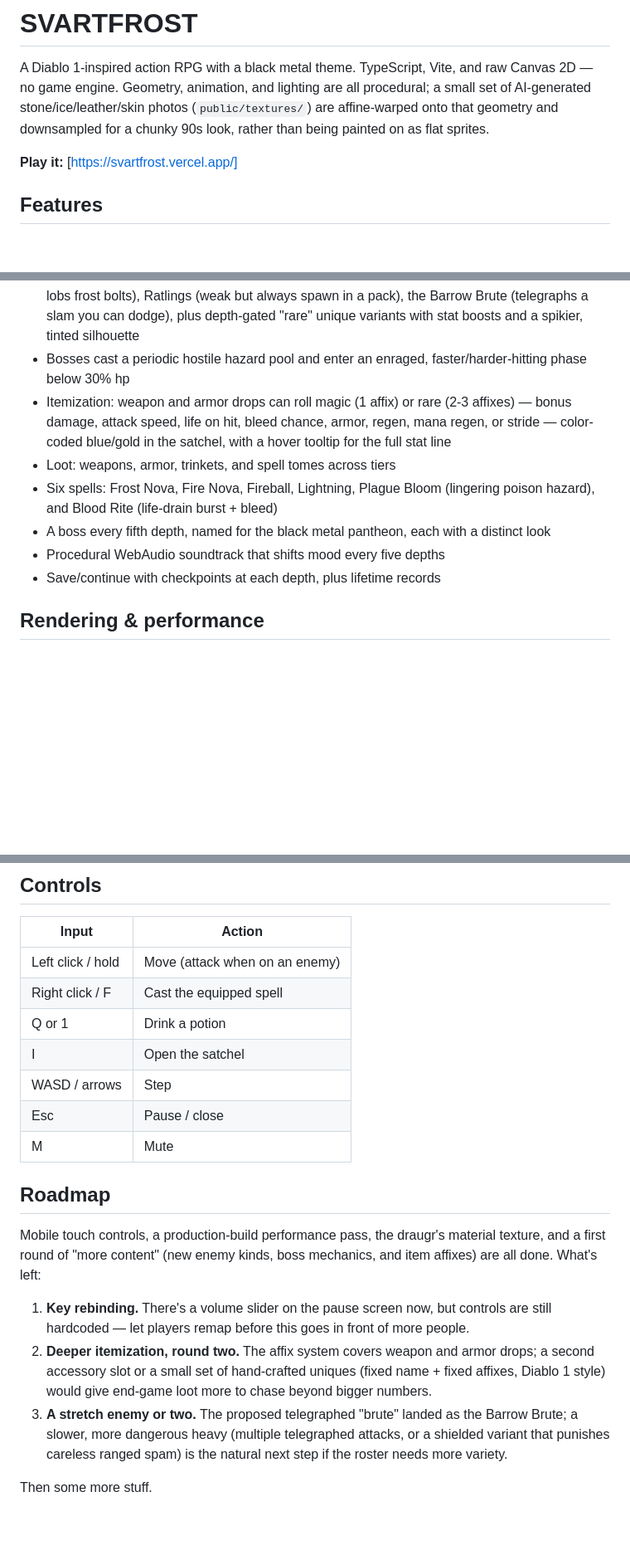
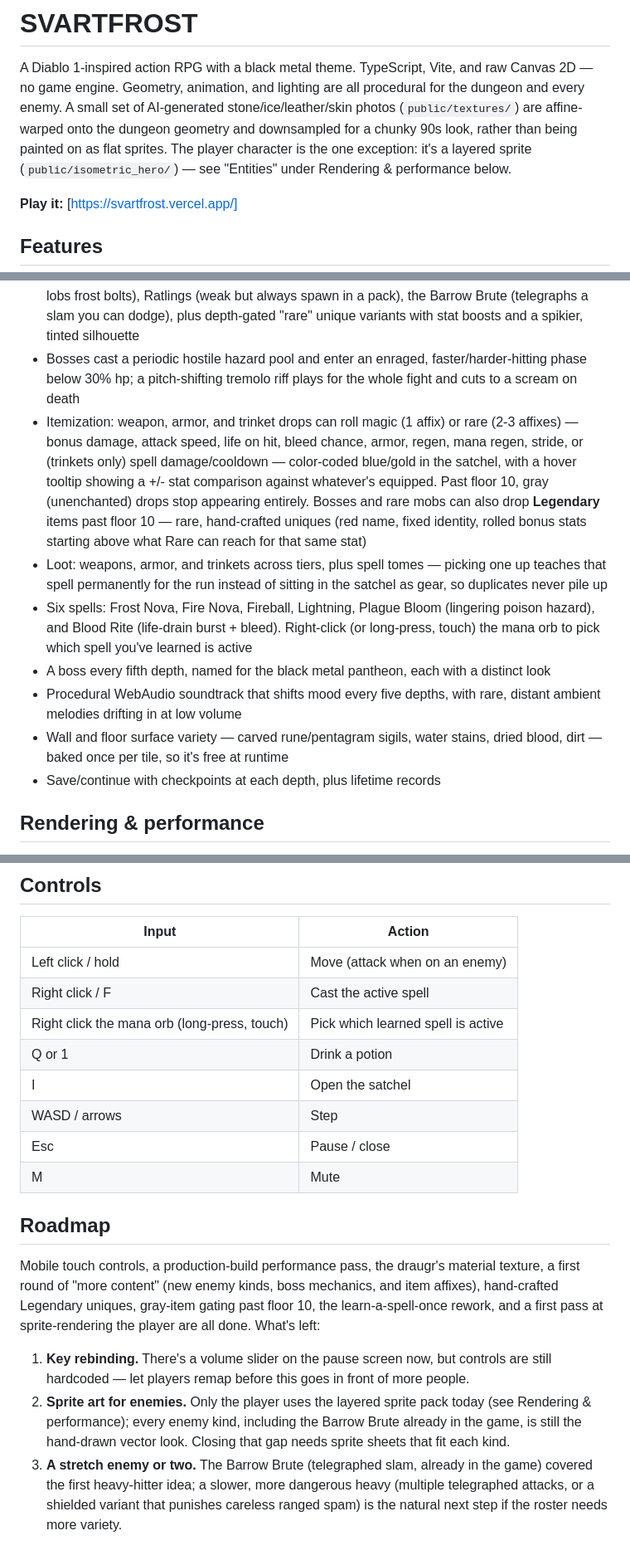
Before and after one commit to Denturion/Svartfrost, a Markdown page: README.md, 3 parts joined by grey strips. Shown at 83% size. Drawn GitHub-style; blank space fills up the shorter version.

Commit message:
Update README to match current itemization/spell/sprite/decor state
Covers everything landed since the last pass: Legendary uniques,
floor-10 gray-item gating, hover-compare tooltips, the learn-a-spell
rework, bosses' tremolo riff/scream, distant ambient melodies, wall/
floor decoration variety, and the player's sprite-based rendering
(the old "no game engine, no flat sprites" framing in the intro no
longer held once that landed). Also fixes a roadmap entry that read as
if the Barrow Brute wasn't in the game yet, when it already was.

Co-Authored-By: Claude Sonnet 5 <noreply@anthropic.com>

```diff
--- a/README.md
+++ b/README.md
@@ -2,9 +2,12 @@
 
 A Diablo 1-inspired action RPG with a black metal theme. TypeScript, Vite,
 and raw Canvas 2D — no game engine. Geometry, animation, and lighting are
-all procedural; a small set of AI-generated stone/ice/leather/skin photos
-(`public/textures/`) are affine-warped onto that geometry and downsampled
-for a chunky 90s look, rather than being painted on as flat sprites.
+all procedural for the dungeon and every enemy. A small set of
+AI-generated stone/ice/leather/skin photos (`public/textures/`) are
+affine-warped onto the dungeon geometry and downsampled for a chunky 90s
+look, rather than being painted on as flat sprites. The player character
+is the one exception: it's a layered sprite (`public/isometric_hero/`) —
+see "Entities" under Rendering & performance below.
 
 **Play it:** [https://svartfrost.vercel.app/]
 
@@ -26,17 +29,30 @@ for a chunky 90s look, rather than being painted on as flat sprites.
   plus depth-gated "rare" unique variants with stat boosts and a spikier,
   tinted silhouette
 - Bosses cast a periodic hostile hazard pool and enter an enraged,
-  faster/harder-hitting phase below 30% hp
-- Itemization: weapon and armor drops can roll magic (1 affix) or rare
-  (2-3 affixes) — bonus damage, attack speed, life on hit, bleed chance,
-  armor, regen, mana regen, or stride — color-coded blue/gold in the
-  satchel, with a hover tooltip for the full stat line
-- Loot: weapons, armor, trinkets, and spell tomes across tiers
+  faster/harder-hitting phase below 30% hp; a pitch-shifting tremolo riff
+  plays for the whole fight and cuts to a scream on death
+- Itemization: weapon, armor, and trinket drops can roll magic (1 affix)
+  or rare (2-3 affixes) — bonus damage, attack speed, life on hit, bleed
+  chance, armor, regen, mana regen, stride, or (trinkets only) spell
+  damage/cooldown — color-coded blue/gold in the satchel, with a hover
+  tooltip showing a +/- stat comparison against whatever's equipped.
+  Past floor 10, gray (unenchanted) drops stop appearing entirely.
+  Bosses and rare mobs can also drop **Legendary** items past floor 10 —
+  rare, hand-crafted uniques (red name, fixed identity, rolled bonus
+  stats starting above what Rare can reach for that same stat)
+- Loot: weapons, armor, and trinkets across tiers, plus spell tomes —
+  picking one up teaches that spell permanently for the run instead of
+  sitting in the satchel as gear, so duplicates never pile up
 - Six spells: Frost Nova, Fire Nova, Fireball, Lightning, Plague Bloom
-  (lingering poison hazard), and Blood Rite (life-drain burst + bleed)
+  (lingering poison hazard), and Blood Rite (life-drain burst + bleed).
+  Right-click (or long-press, touch) the mana orb to pick which spell
+  you've learned is active
 - A boss every fifth depth, named for the black metal pantheon, each with
   a distinct look
-- Procedural WebAudio soundtrack that shifts mood every five depths
+- Procedural WebAudio soundtrack that shifts mood every five depths, with
+  rare, distant ambient melodies drifting in at low volume
+- Wall and floor surface variety — carved rune/pentagram sigils, water
+  stains, dried blood, dirt — baked once per tile, so it's free at runtime
 - Save/continue with checkpoints at each depth, plus lifetime records
 
 ## Rendering & performance
@@ -134,7 +169,8 @@ npm run build  # type-check + production build to dist/
 | Input | Action |
 | --- | --- |
 | Left click / hold | Move (attack when on an enemy) |
-| Right click / F | Cast the equipped spell |
+| Right click / F | Cast the active spell |
+| Right click the mana orb (long-press, touch) | Pick which learned spell is active |
 | Q or 1 | Drink a potion |
 | I | Open the satchel |
 | WASD / arrows | Step |
@@ -144,20 +180,20 @@ npm run build  # type-check + production build to dist/
 ## Roadmap
 
 Mobile touch controls, a production-build performance pass, the draugr's
-material texture, and a first round of "more content" (new enemy kinds,
-boss mechanics, and item affixes) are all done. What's left:
+material texture, a first round of "more content" (new enemy kinds, boss
+mechanics, and item affixes), hand-crafted Legendary uniques, gray-item
+gating past floor 10, the learn-a-spell-once rework, and a first pass at
+sprite-rendering the player are all done. What's left:
 
 1. **Key rebinding.** There's a volume slider on the pause screen now, but
    controls are still hardcoded — let players remap before this goes in
    front of more people.
-2. **Deeper itemization, round two.** The affix system covers weapon and
-   armor drops; a second accessory slot or a small set of hand-crafted
-   uniques (fixed name + fixed affixes, Diablo 1 style) would give
-   end-game loot more to chase beyond bigger numbers.
-3. **A stretch enemy or two.** The proposed telegraphed "brute" landed as
-   the Barrow Brute; a slower, more dangerous heavy (multiple telegraphed
-   attacks, or a shielded variant that punishes careless ranged spam)
-   is the natural next step if the roster needs more variety.
-
-
-Then some more stuff.
+2. **Sprite art for enemies.** Only the player uses the layered sprite
+   pack today (see Rendering & performance); every enemy kind, including
+   the Barrow Brute already in the game, is still the hand-drawn vector
+   look. Closing that gap needs sprite sheets that fit each kind.
+3. **A stretch enemy or two.** The Barrow Brute (telegraphed slam,
+   already in the game) covered the first heavy-hitter idea; a slower,
+   more dangerous heavy (multiple telegraphed attacks, or a shielded
+   variant that punishes careless ranged spam) is the natural next step
+   if the roster needs more variety.
```
Also changed, not shown: other parts of README.md (+21 -2 lines).
